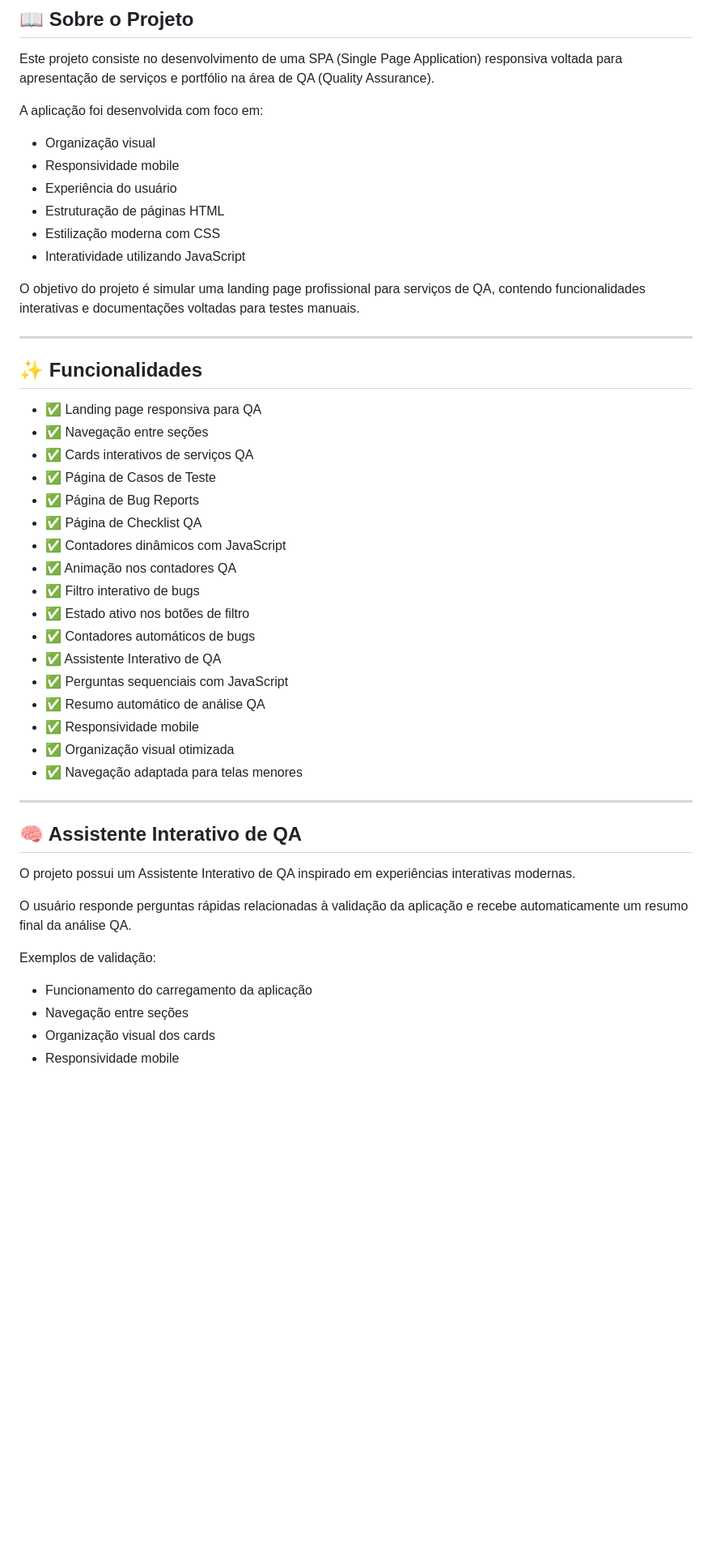
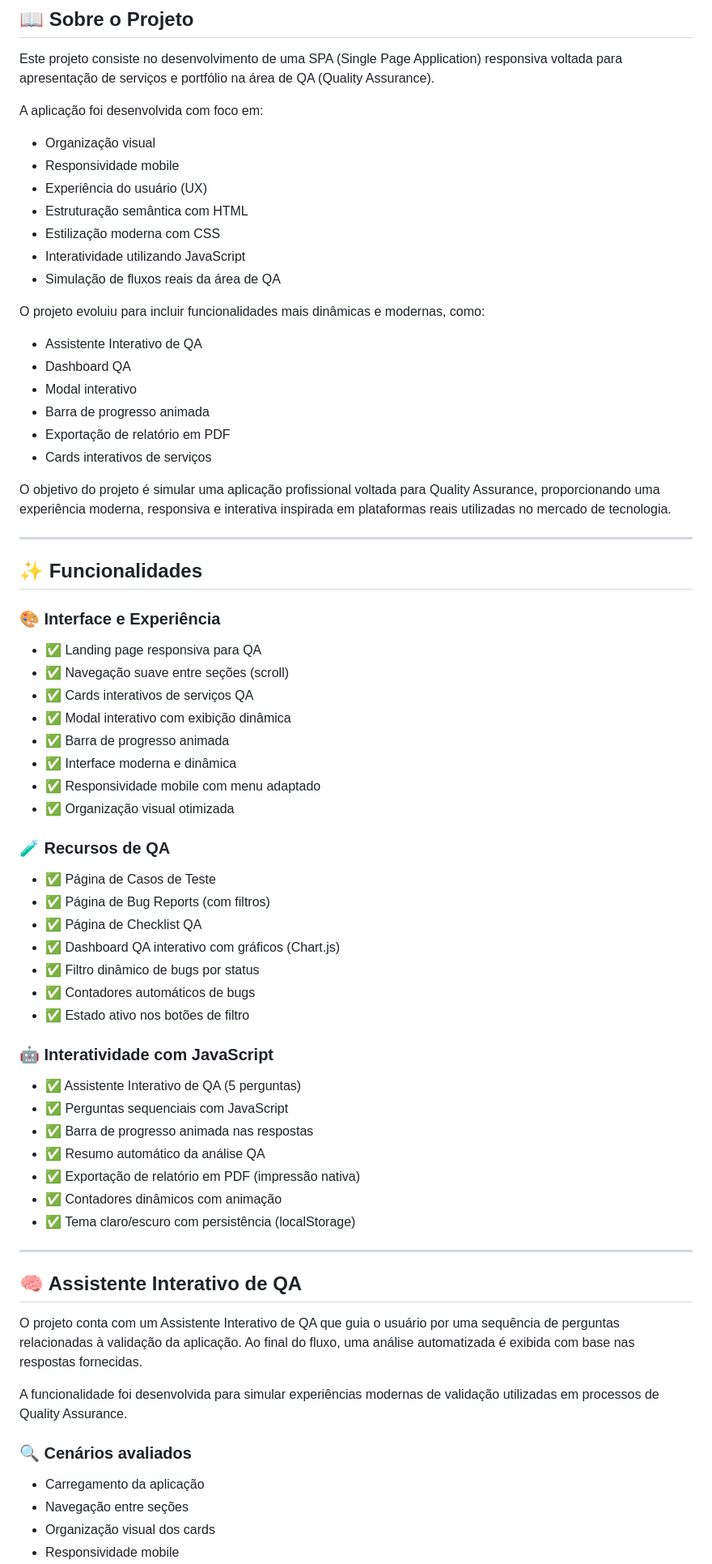
Before and after one commit to flaviapaiva234/spa-responsive-qa, a Markdown page: README.md, the part around one of its changes. Shown at 81% size. GitHub-like rendering; blank space fills up the shorter version.

```diff
--- a/README.md
+++ b/README.md
@@ -8,46 +43,66 @@ A aplicação foi desenvolvida com foco em:
 
 - Organização visual
 - Responsividade mobile
-- Experiência do usuário
-- Estruturação de páginas HTML
+- Experiência do usuário (UX)
+- Estruturação semântica com HTML
 - Estilização moderna com CSS
 - Interatividade utilizando JavaScript
+- Simulação de fluxos reais da área de QA
 
-O objetivo do projeto é simular uma landing page profissional para serviços de QA, contendo funcionalidades interativas e documentações voltadas para testes manuais.
+O projeto evoluiu para incluir funcionalidades mais dinâmicas e modernas, como:
+
+- Assistente Interativo de QA
+- Dashboard QA
+- Modal interativo
+- Barra de progresso animada
+- Exportação de relatório em PDF
+- Cards interativos de serviços
+
+O objetivo do projeto é simular uma aplicação profissional voltada para Quality Assurance, proporcionando uma experiência moderna, responsiva e interativa inspirada em plataformas reais utilizadas no mercado de tecnologia.
 
 ---
 
 ## ✨ Funcionalidades
 
+### 🎨 Interface e Experiência
 - ✅ Landing page responsiva para QA
-- ✅ Navegação entre seções
+- ✅ Navegação suave entre seções (scroll)
 - ✅ Cards interativos de serviços QA
+- ✅ Modal interativo com exibição dinâmica
+- ✅ Barra de progresso animada
+- ✅ Interface moderna e dinâmica
+- ✅ Responsividade mobile com menu adaptado
+- ✅ Organização visual otimizada
+
+### 🧪 Recursos de QA
 - ✅ Página de Casos de Teste
-- ✅ Página de Bug Reports
+- ✅ Página de Bug Reports (com filtros)
 - ✅ Página de Checklist QA
-- ✅ Contadores dinâmicos com JavaScript
-- ✅ Animação nos contadores QA
-- ✅ Filtro interativo de bugs
+- ✅ Dashboard QA interativo com gráficos (Chart.js)
+- ✅ Filtro dinâmico de bugs por status
+- ✅ Contadores automáticos de bugs
 - ✅ Estado ativo nos botões de filtro
-- ✅ Contadores automáticos de bugs
-- ✅ Assistente Interativo de QA
+
+### 🤖 Interatividade com JavaScript
+- ✅ Assistente Interativo de QA (5 perguntas)
 - ✅ Perguntas sequenciais com JavaScript
-- ✅ Resumo automático de análise QA
-- ✅ Responsividade mobile
-- ✅ Organização visual otimizada
-- ✅ Navegação adaptada para telas menores
+- ✅ Barra de progresso animada nas respostas
+- ✅ Resumo automático da análise QA
+- ✅ Exportação de relatório em PDF (impressão nativa)
+- ✅ Contadores dinâmicos com animação
+- ✅ Tema claro/escuro com persistência (localStorage)
 
 ---
 
 ## 🧠 Assistente Interativo de QA
 
-O projeto possui um Assistente Interativo de QA inspirado em experiências interativas modernas.
+O projeto conta com um Assistente Interativo de QA que guia o usuário por uma sequência de perguntas relacionadas à validação da aplicação. Ao final do fluxo, uma análise automatizada é exibida com base nas respostas fornecidas.
 
-O usuário responde perguntas rápidas relacionadas à validação da aplicação e recebe automaticamente um resumo final da análise QA.
+A funcionalidade foi desenvolvida para simular experiências modernas de validação utilizadas em processos de Quality Assurance.
 
-Exemplos de validação:
+### 🔍 Cenários avaliados
 
-- Funcionamento do carregamento da aplicação
+- Carregamento da aplicação
 - Navegação entre seções
 - Organização visual dos cards
 - Responsividade mobile
```
Also changed, not shown: other parts of README.md (+137 -57 lines).
